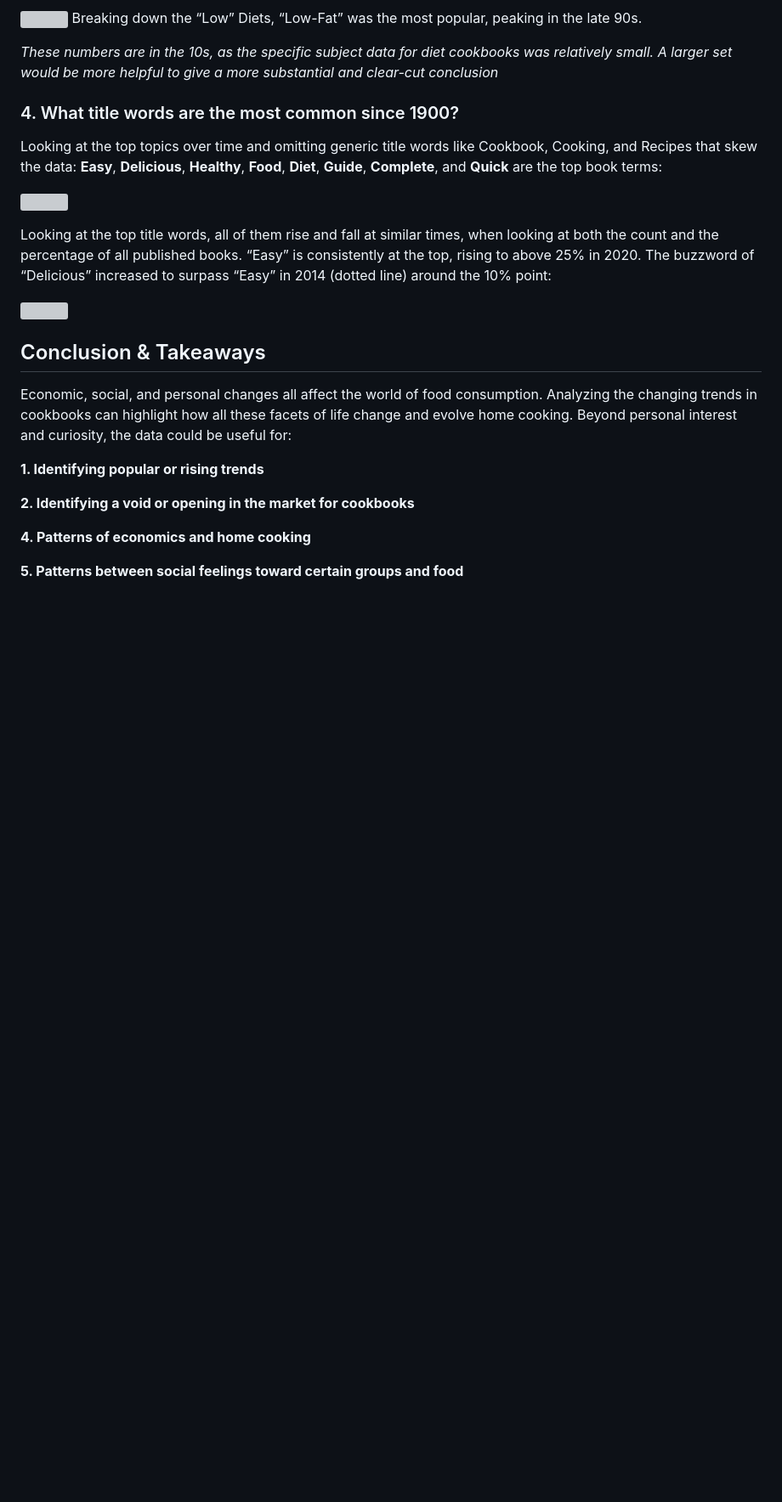
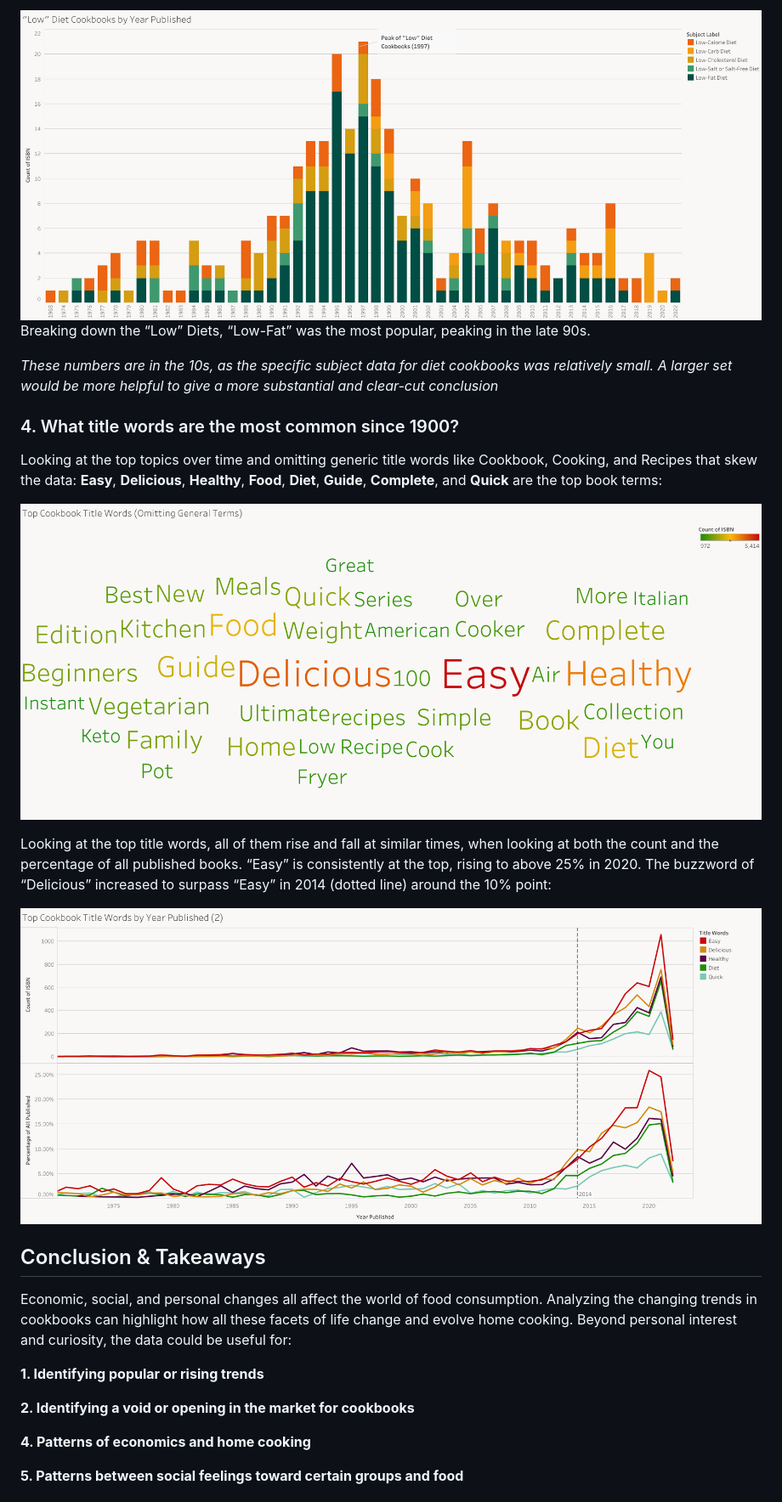
Before and after one commit to Maria-Catherine/Cookbook-Trends, a Markdown page: README.md, the part around the change printed below. Shown: that part at 85% size. GitHub-like rendering; blank space fills up the shorter version; grey boxes are pictures that could not be loaded.

```diff
--- a/README.md
+++ b/README.md
@@ -442,5 +442,5 @@ nineties and reached their peak in 2013:**
 
-![](./Tableau/Final/_Low_%20Diet%20Cookbooks%20by%20Year%20Published.png)
+![](https://github.com/Maria-Catherine/Cookbook-Trends/blob/main/Visualizations/_Low_%20Diet%20Cookbooks%20by%20Year%20Published.png?raw=true)
 Breaking down the “Low” Diets, “Low-Fat” was the most popular, peaking
 in the late 90s.
 
@@ -455,7 +455,7 @@ like Cookbook, Cooking, and Recipes that skew the data: **Easy**,
 **Delicious**, **Healthy**, **Food**, **Diet**, **Guide**, **Complete**,
 and **Quick** are the top book terms:
 
-![](./Tableau/Final/Top%20Cookbook%20Title%20Words%20Omitting%20General%20Terms.png)
+![](https://github.com/Maria-Catherine/Cookbook-Trends/blob/main/Visualizations/Top%20Cookbook%20Title%20Words%20Omitting%20General%20Terms.png?raw=true)
 
 Looking at the top title words, all of them rise and fall at similar
 times, when looking at both the count and the percentage of all
@@ -463,7 +463,7 @@ published books. “Easy” is consistently at the top, rising to above 25%
 in 2020. The buzzword of “Delicious” increased to surpass “Easy” in 2014
 (dotted line) around the 10% point:
 
-![](./Tableau/Final/Top%20Cookbook%20Title%20Words%20by%20Year%20Published.png)
+![](https://github.com/Maria-Catherine/Cookbook-Trends/blob/main/Visualizations/Top%20Cookbook%20Title%20Words%20by%20Year%20Published.png?raw=true)
 
 ## Conclusion & Takeaways
 
```
Also changed, not shown: other parts of README.md (+7 -7 lines).
